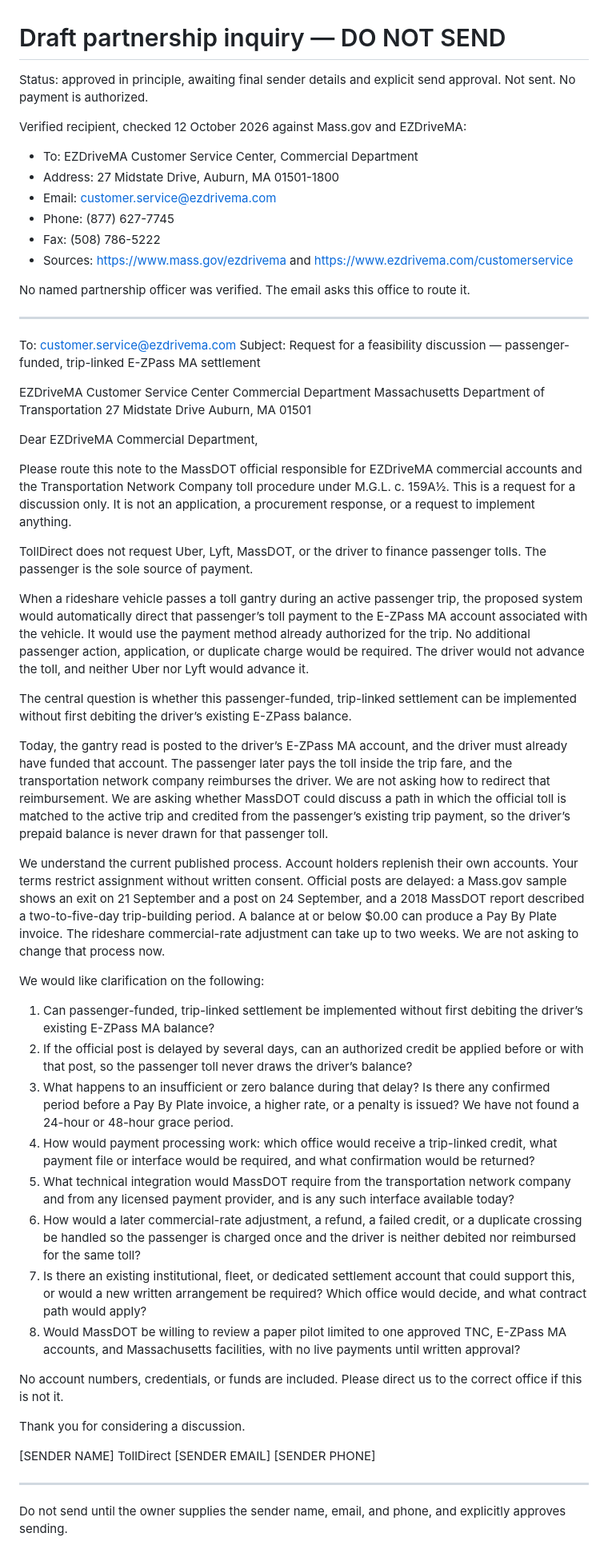
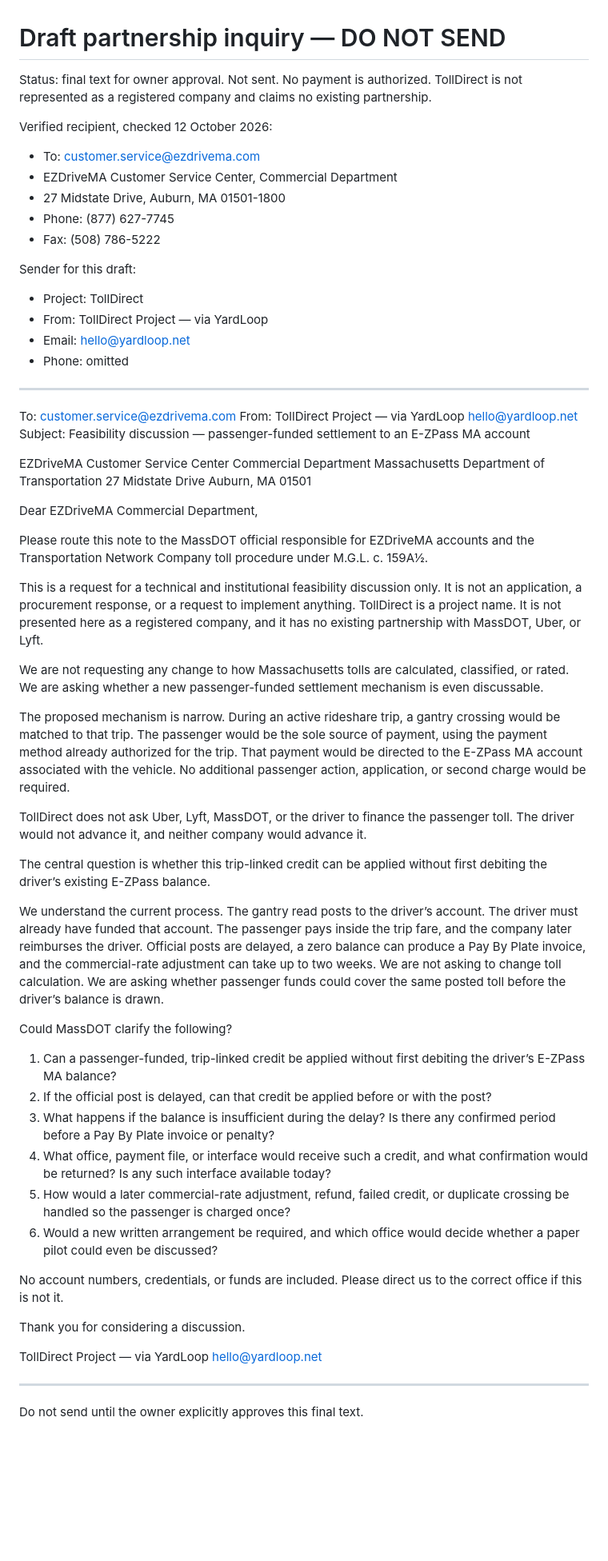
Before and after one commit to water778/tolldirect, a Markdown page: PARTNERSHIP-INQUIRY.md, the part around the change. Shown at 80% size. Drawn GitHub-style; blank space fills up the shorter version.

Commit message:
Prepare final unsent MassDOT feasibility inquiry.

```diff
--- a/PARTNERSHIP-INQUIRY.md
+++ b/PARTNERSHIP-INQUIRY.md
@@ -1,22 +1,27 @@
 # Draft partnership inquiry — DO NOT SEND
 
-Status: approved in principle, awaiting final sender details and explicit send approval. Not sent. No payment is authorized.
+Status: final text for owner approval. Not sent. No payment is authorized. TollDirect is not represented as a registered company and claims no existing partnership.
 
-Verified recipient, checked 12 October 2026 against Mass.gov and EZDriveMA:
+Verified recipient, checked 12 October 2026:
 
-- To: EZDriveMA Customer Service Center, Commercial Department
-- Address: 27 Midstate Drive, Auburn, MA 01501-1800
-- Email: customer.service@ezdrivema.com
+- To: customer.service@ezdrivema.com
+- EZDriveMA Customer Service Center, Commercial Department
+- 27 Midstate Drive, Auburn, MA 01501-1800
 - Phone: (877) 627-7745
 - Fax: (508) 786-5222
-- Sources: https://www.mass.gov/ezdrivema and https://www.ezdrivema.com/customerservice
 
-No named partnership officer was verified. The email asks this office to route it.
+Sender for this draft:
+
+- Project: TollDirect
+- From: TollDirect Project — via YardLoop
+- Email: hello@yardloop.net
+- Phone: omitted
 
 ---
 
 To: customer.service@ezdrivema.com
-Subject: Request for a feasibility discussion — passenger-funded, trip-linked E-ZPass MA settlement
+From: TollDirect Project — via YardLoop <hello@yardloop.net>
+Subject: Feasibility discussion — passenger-funded settlement to an E-ZPass MA account
 
 EZDriveMA Customer Service Center
 Commercial Department
@@ -26,38 +31,36 @@ Auburn, MA 01501
 
 Dear EZDriveMA Commercial Department,
 
-Please route this note to the MassDOT official responsible for EZDriveMA commercial accounts and the Transportation Network Company toll procedure under M.G.L. c. 159A½. This is a request for a discussion only. It is not an application, a procurement response, or a request to implement anything.
+Please route this note to the MassDOT official responsible for EZDriveMA accounts and the Transportation Network Company toll procedure under M.G.L. c. 159A½.
 
-TollDirect does not request Uber, Lyft, MassDOT, or the driver to finance passenger tolls. The passenger is the sole source of payment.
+This is a request for a technical and institutional feasibility discussion only. It is not an application, a procurement response, or a request to implement anything. TollDirect is a project name. It is not presented here as a registered company, and it has no existing partnership with MassDOT, Uber, or Lyft.
 
-When a rideshare vehicle passes a toll gantry during an active passenger trip, the proposed system would automatically direct that passenger’s toll payment to the E-ZPass MA account associated with the vehicle. It would use the payment method already authorized for the trip. No additional passenger action, application, or duplicate charge would be required. The driver would not advance the toll, and neither Uber nor Lyft would advance it.
+We are not requesting any change to how Massachusetts tolls are calculated, classified, or rated. We are asking whether a new passenger-funded settlement mechanism is even discussable.
 
-The central question is whether this passenger-funded, trip-linked settlement can be implemented without first debiting the driver’s existing E-ZPass balance.
+The proposed mechanism is narrow. During an active rideshare trip, a gantry crossing would be matched to that trip. The passenger would be the sole source of payment, using the payment method already authorized for the trip. That payment would be directed to the E-ZPass MA account associated with the vehicle. No additional passenger action, application, or second charge would be required.
 
-Today, the gantry read is posted to the driver’s E-ZPass MA account, and the driver must already have funded that account. The passenger later pays the toll inside the trip fare, and the transportation network company reimburses the driver. We are not asking how to redirect that reimbursement. We are asking whether MassDOT could discuss a path in which the official toll is matched to the active trip and credited from the passenger’s existing trip payment, so the driver’s prepaid balance is never drawn for that passenger toll.
+TollDirect does not ask Uber, Lyft, MassDOT, or the driver to finance the passenger toll. The driver would not advance it, and neither company would advance it.
 
-We understand the current published process. Account holders replenish their own accounts. Your terms restrict assignment without written consent. Official posts are delayed: a Mass.gov sample shows an exit on 21 September and a post on 24 September, and a 2018 MassDOT report described a two-to-five-day trip-building period. A balance at or below $0.00 can produce a Pay By Plate invoice. The rideshare commercial-rate adjustment can take up to two weeks. We are not asking to change that process now.
+The central question is whether this trip-linked credit can be applied without first debiting the driver’s existing E-ZPass balance.
 
-We would like clarification on the following:
+We understand the current process. The gantry read posts to the driver’s account. The driver must already have funded that account. The passenger pays inside the trip fare, and the company later reimburses the driver. Official posts are delayed, a zero balance can produce a Pay By Plate invoice, and the commercial-rate adjustment can take up to two weeks. We are not asking to change toll calculation. We are asking whether passenger funds could cover the same posted toll before the driver’s balance is drawn.
 
-1. Can passenger-funded, trip-linked settlement be implemented without first debiting the driver’s existing E-ZPass MA balance?
-2. If the official post is delayed by several days, can an authorized credit be applied before or with that post, so the passenger toll never draws the driver’s balance?
-3. What happens to an insufficient or zero balance during that delay? Is there any confirmed period before a Pay By Plate invoice, a higher rate, or a penalty is issued? We have not found a 24-hour or 48-hour grace period.
-4. How would payment processing work: which office would receive a trip-linked credit, what payment file or interface would be required, and what confirmation would be returned?
-5. What technical integration would MassDOT require from the transportation network company and from any licensed payment provider, and is any such interface available today?
-6. How would a later commercial-rate adjustment, a refund, a failed credit, or a duplicate crossing be handled so the passenger is charged once and the driver is neither debited nor reimbursed for the same toll?
-7. Is there an existing institutional, fleet, or dedicated settlement account that could support this, or would a new written arrangement be required? Which office would decide, and what contract path would apply?
-8. Would MassDOT be willing to review a paper pilot limited to one approved TNC, E-ZPass MA accounts, and Massachusetts facilities, with no live payments until written approval?
+Could MassDOT clarify the following?
+
+1. Can a passenger-funded, trip-linked credit be applied without first debiting the driver’s E-ZPass MA balance?
+2. If the official post is delayed, can that credit be applied before or with the post?
+3. What happens if the balance is insufficient during the delay? Is there any confirmed period before a Pay By Plate invoice or penalty?
+4. What office, payment file, or interface would receive such a credit, and what confirmation would be returned? Is any such interface available today?
+5. How would a later commercial-rate adjustment, refund, failed credit, or duplicate crossing be handled so the passenger is charged once?
+6. Would a new written arrangement be required, and which office would decide whether a paper pilot could even be discussed?
 
 No account numbers, credentials, or funds are included. Please direct us to the correct office if this is not it.
 
 Thank you for considering a discussion.
 
-[SENDER NAME]
-TollDirect
-[SENDER EMAIL]
-[SENDER PHONE]
+TollDirect Project — via YardLoop
+hello@yardloop.net
 
 ---
 
-Do not send until the owner supplies the sender name, email, and phone, and explicitly approves sending.
+Do not send until the owner explicitly approves this final text.
```
